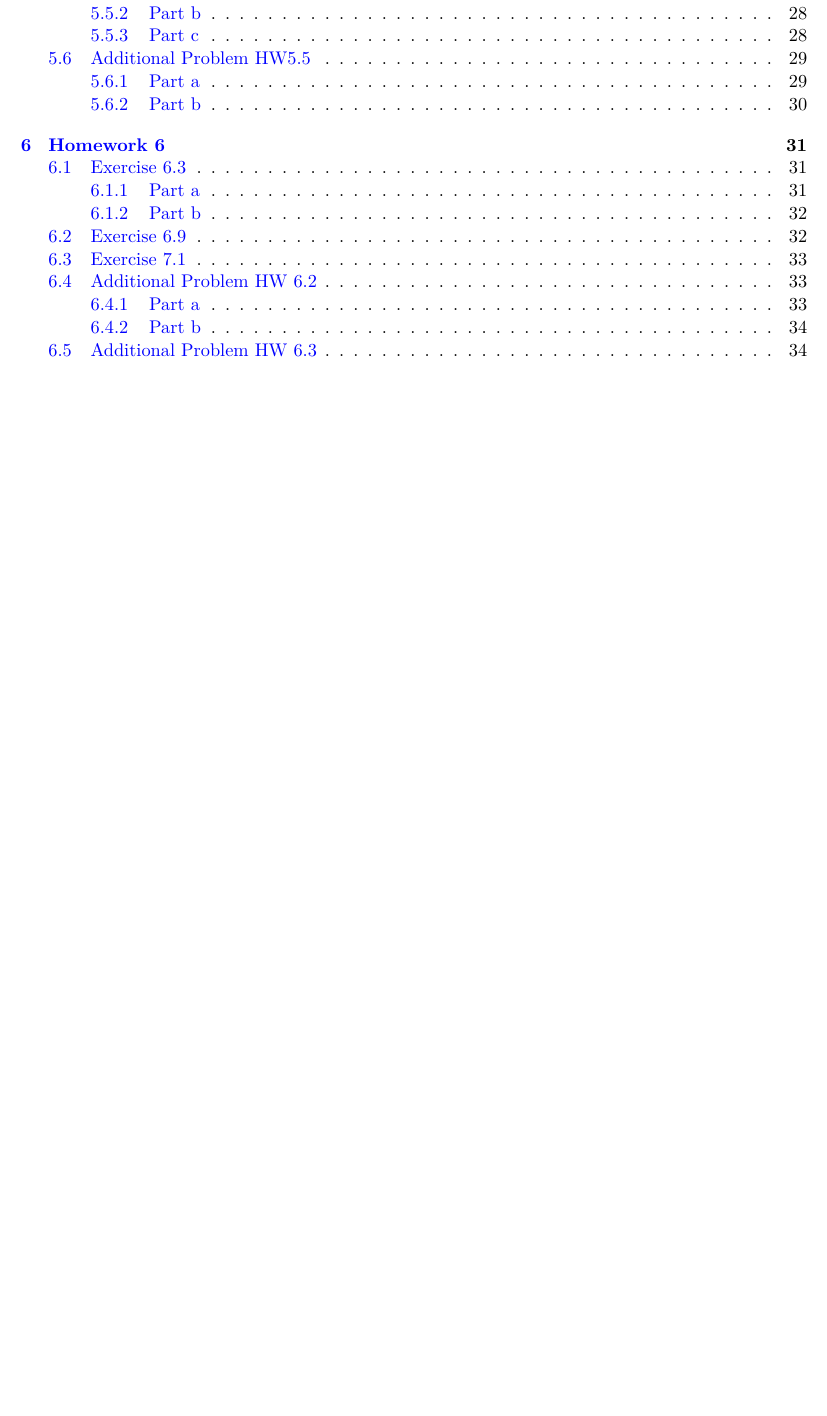
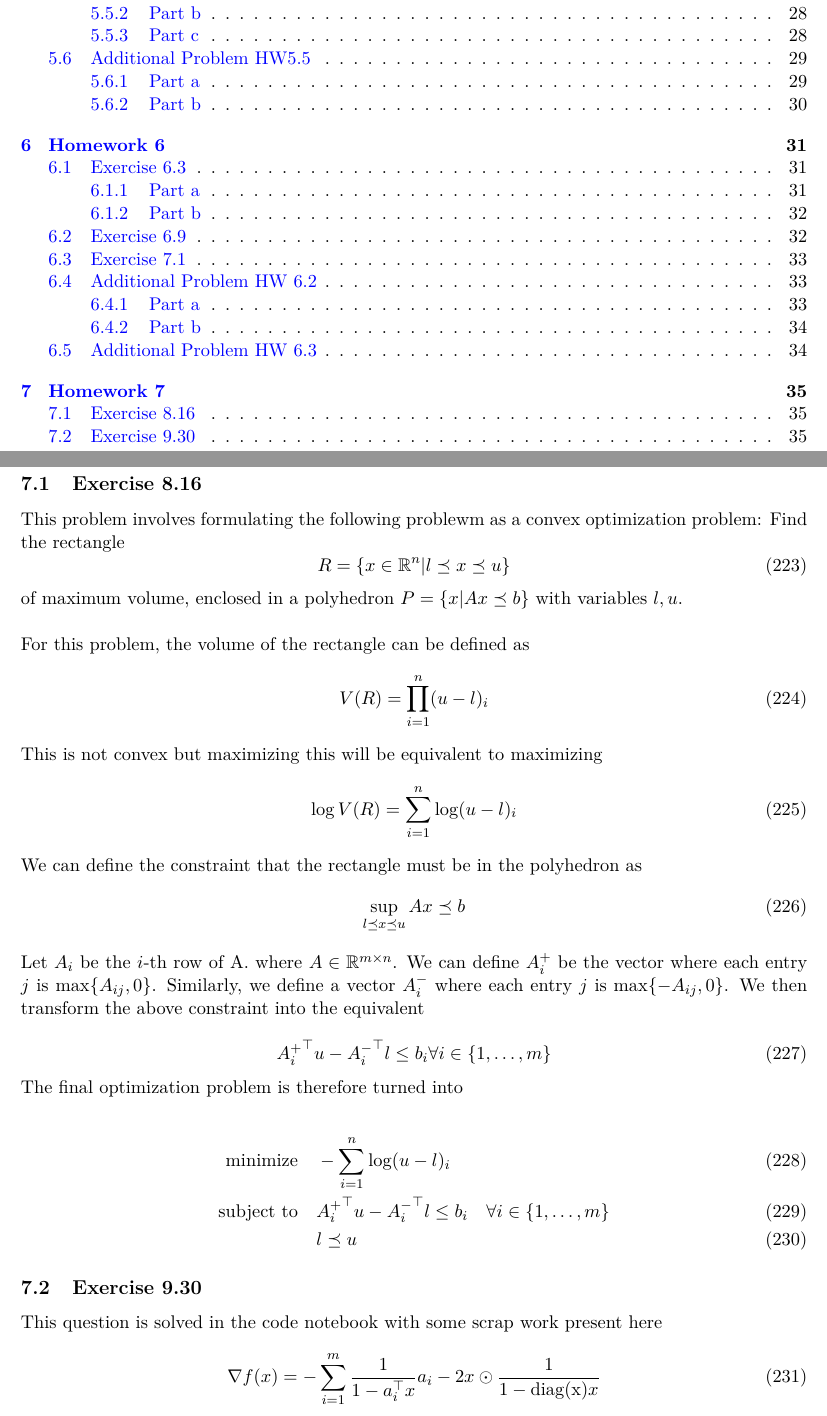
Before and after one commit to Hansespinosa2/cvx-opt-fall24, a LaTeX problem sheet (homework solutions/main.tex, which reads homework solutions/hw7/hw7-espinosa.tex): part of page 3 of 34 before the commit and two parts of pages 3 and 35 of 35 after it, the two joined at a grey line, cut so that both start at the same text, the shorter picture padded with empty space. Compiled offline with pdfLaTeX.

Commit message:
Finish up to exerciser 9.30.a

```diff
--- /dev/null
+++ b/homework solutions/hw7/hw7-espinosa.tex
@@ -0,0 +1,42 @@
+\section{Homework 7}
+
+\subsection{Exercise 8.16}
+This problem involves formulating the following problewm as a convex optimization problem: Find the rectangle
+\begin{equation}
+    R = \{ x \in \mathbb{R}^n | l \preceq x \preceq u  \}
+\end{equation}
+of maximum volume, enclosed in a polyhedron $P = \{ x | Ax \preceq b \}$ with variables $l, u$.
+\\ \\
+For this problem, the volume of the rectangle can be defined as
+\begin{equation}
+    V(R) = \prod_{i=1}^{n} (u-l)_i
+\end{equation}
+This is not convex but maximizing this will be equivalent to maximizing
+\begin{equation}
+    \log V(R) = \sum_{i=1}^n \log (u - l)_i
+\end{equation}
+
+We can define the constraint that the rectangle must be in the polyhedron as
+\begin{equation}
+    \sup_{ l \preceq x \preceq u} Ax  \preceq b
+\end{equation}
+
+Let $A_i$ be the  $i$-th row of A. where $A \in \mathbb{R}^{m \times n}$. We can define $A_i^+$ be the vector where each entry $j$ is $\max\{A_{ij}, 0\}$. Similarly, we define a vector $A_{i}^-$ where each entry $j$ is $\max\{ -A_{ij},0 \}$. We then transform the above constraint into the equivalent
+
+\begin{equation}
+    {A_i^+}^\top u - {A_i^-}^\top l \leq b_i \forall i \in \{ 1,\dots, m \}
+\end{equation}
+
+The final optimization problem is therefore turned into
+
+\begin{align}
+  \text{minimize} & \quad - \sum_{i=1}^n \log(u - l)_i \\
+  \text{subject to} & \quad {A_i^+}^\top u - {A_i^-}^\top l \leq b_i \quad \forall i \in \{ 1,\dots, m \} \\
+  & \quad l \preceq u
+\end{align}
+
+\subsection{Exercise 9.30}
+This question is solved in the code notebook with some scrap work present here
+\begin{equation}
+    \nabla f(x) = -\sum_{i=1}^m \frac{1}{1-a_i^\top x} a_i - 2x \odot \frac{1}{1 - \text{diag(x)}x}
+\end{equation}
```
Also changed, not shown: homework solutions/main.tex (+1 -0 lines), homework solutions/main.pdf, 9 other files.
